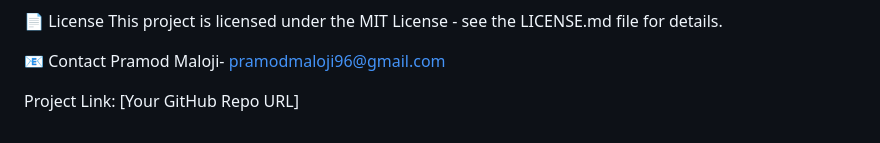
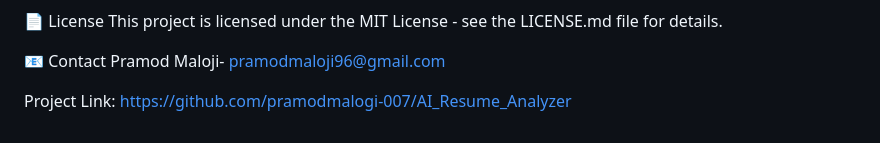
Before and after one commit to pramodmalogi-007/AI_Resume_Analyzer, a Markdown page: README.md, the part around the change. Rendered like a GitHub page.

Commit message:
Update project link in README

```diff
--- a/README.md
+++ b/README.md
@@ -116,4 +116,4 @@ This project is licensed under the MIT License - see the LICENSE.md file for det
 📧 Contact
 Pramod Maloji- pramodmaloji96@gmail.com
 
-Project Link: [Your GitHub Repo URL]
+Project Link: https://github.com/pramodmalogi-007/AI_Resume_Analyzer
```
